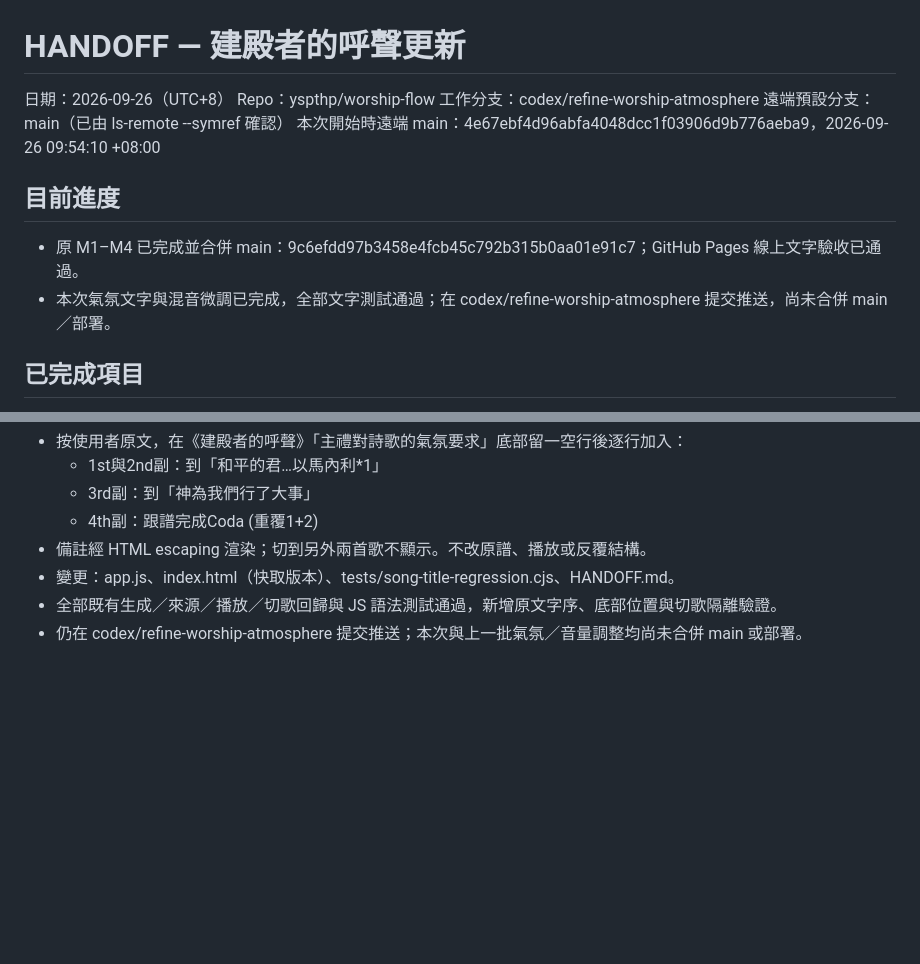
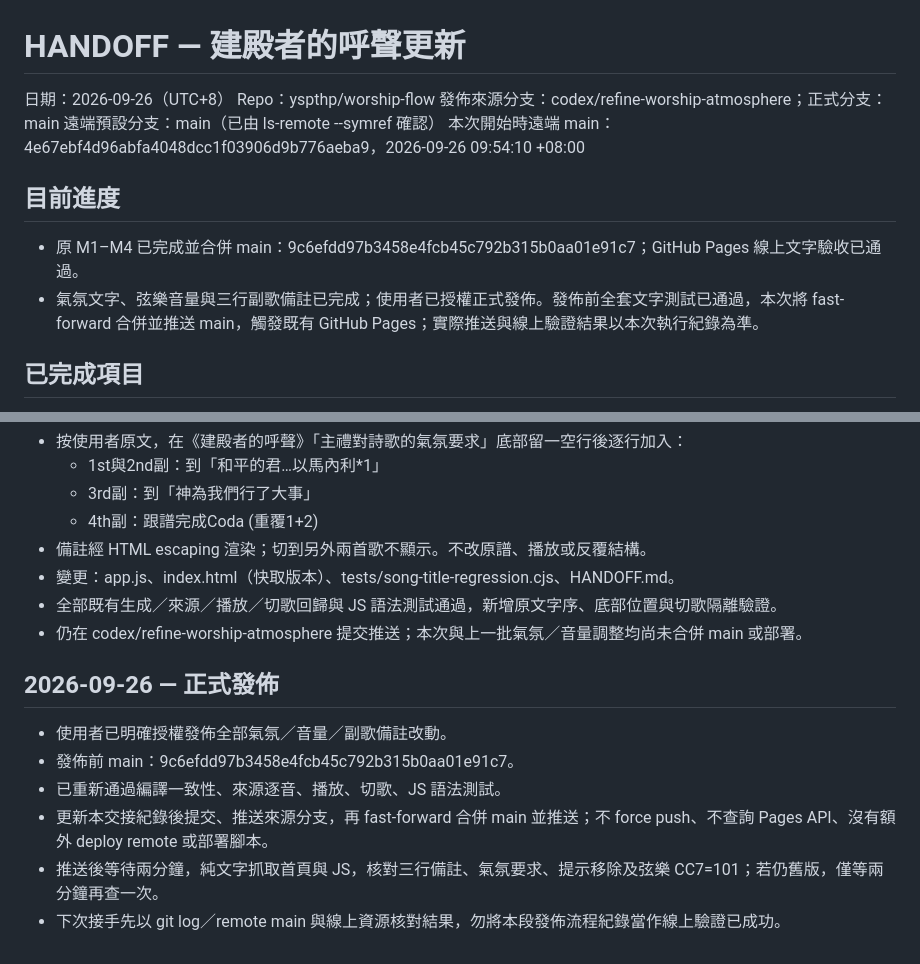
Before and after one commit to yspthp/worship-flow, a Markdown page: HANDOFF.md, 2 parts joined by grey strips. Drawn GitHub-style; blank space fills up the shorter version.

Commit message:
Document approved production release of worship refinements

```diff
--- a/HANDOFF.md
+++ b/HANDOFF.md
@@ -2,13 +2,13 @@
 
 日期：2026-09-26（UTC+8）
 Repo：yspthp/worship-flow
-工作分支：codex/refine-worship-atmosphere
+發佈來源分支：codex/refine-worship-atmosphere；正式分支：main
 遠端預設分支：main（已由 ls-remote --symref 確認）
 本次開始時遠端 main：4e67ebf4d96abfa4048dcc1f03906d9b776aeba9，2026-09-26 09:54:10 +08:00
 
 ## 目前進度
 - 原 M1–M4 已完成並合併 main：9c6efdd97b3458e4fcb45c792b315b0aa01e91c7；GitHub Pages 線上文字驗收已通過。
-- 本次氣氛文字與混音微調已完成，全部文字測試通過；在 codex/refine-worship-atmosphere 提交推送，尚未合併 main／部署。
+- 氣氛文字、弦樂音量與三行副歌備註已完成；使用者已授權正式發佈。發佈前全套文字測試已通過，本次將 fast-forward 合併並推送 main，觸發既有 GitHub Pages；實際推送與線上驗證結果以本次執行紀錄為準。
 
 ## 已完成項目
 - 承接搶救 commit db1cba0ab48027ad310b4b345e455f5915498899，保留既有改動與兩個未核實用途的 MIDI 檔，未刪改他人成果。
@@ -89,3 +89,12 @@ SHA-256：3e70ed5925ae23d623334d946634b9d3640be16cc279d50d4938cb9c3561af70
 - 變更：app.js、index.html（快取版本）、tests/song-title-regression.cjs、HANDOFF.md。
 - 全部既有生成／來源／播放／切歌回歸與 JS 語法測試通過，新增原文字序、底部位置與切歌隔離驗證。
 - 仍在 codex/refine-worship-atmosphere 提交推送；本次與上一批氣氛／音量調整均尚未合併 main 或部署。
+
+
+## 2026-09-26 — 正式發佈
+- 使用者已明確授權發佈全部氣氛／音量／副歌備註改動。
+- 發佈前 main：9c6efdd97b3458e4fcb45c792b315b0aa01e91c7。
+- 已重新通過編譯一致性、來源逐音、播放、切歌、JS 語法測試。
+- 更新本交接紀錄後提交、推送來源分支，再 fast-forward 合併 main 並推送；不 force push、不查詢 Pages API、沒有額外 deploy remote 或部署腳本。
+- 推送後等待兩分鐘，純文字抓取首頁與 JS，核對三行備註、氣氛要求、提示移除及弦樂 CC7=101；若仍舊版，僅等兩分鐘再查一次。
+- 下次接手先以 git log／remote main 與線上資源核對結果，勿將本段發佈流程紀錄當作線上驗證已成功。
```
